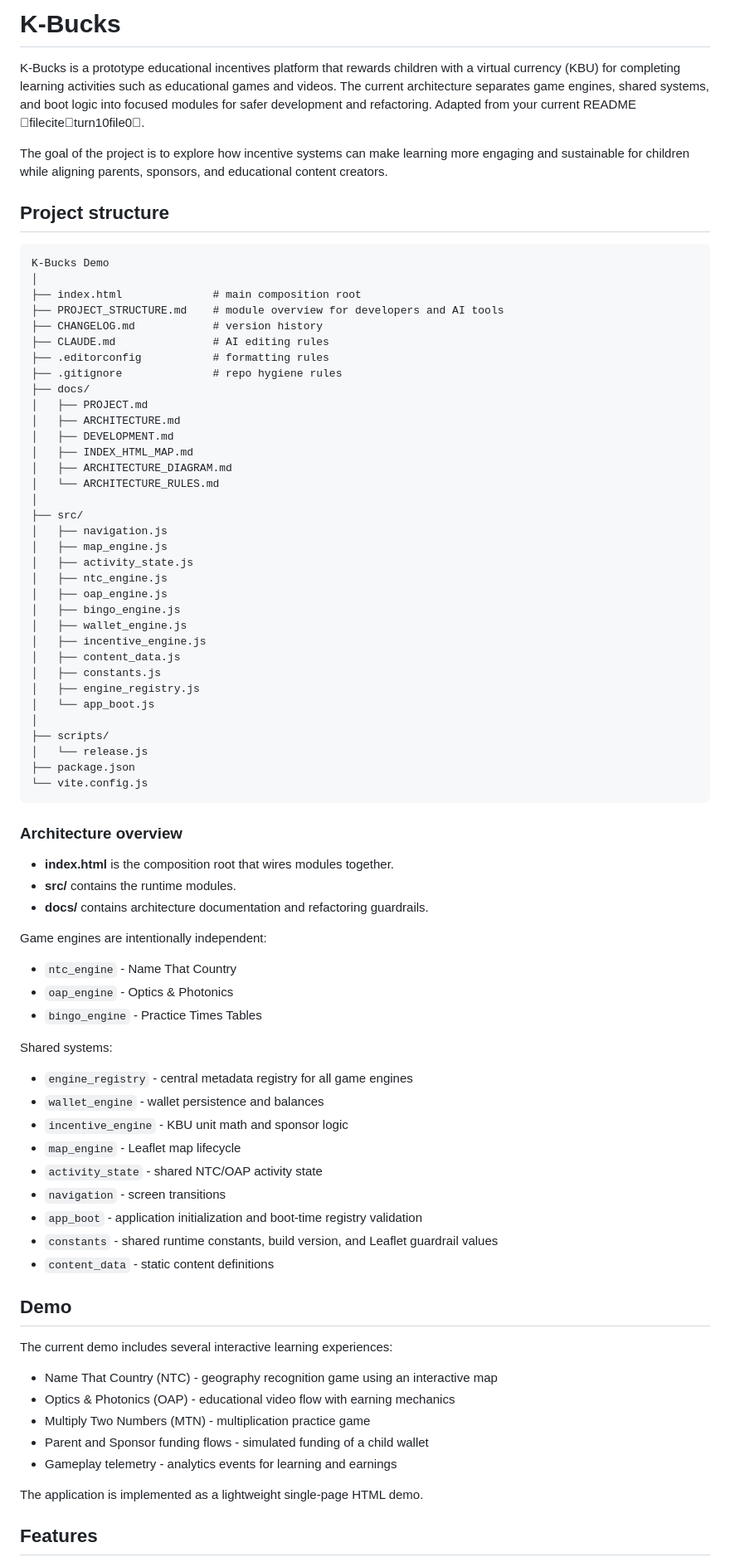
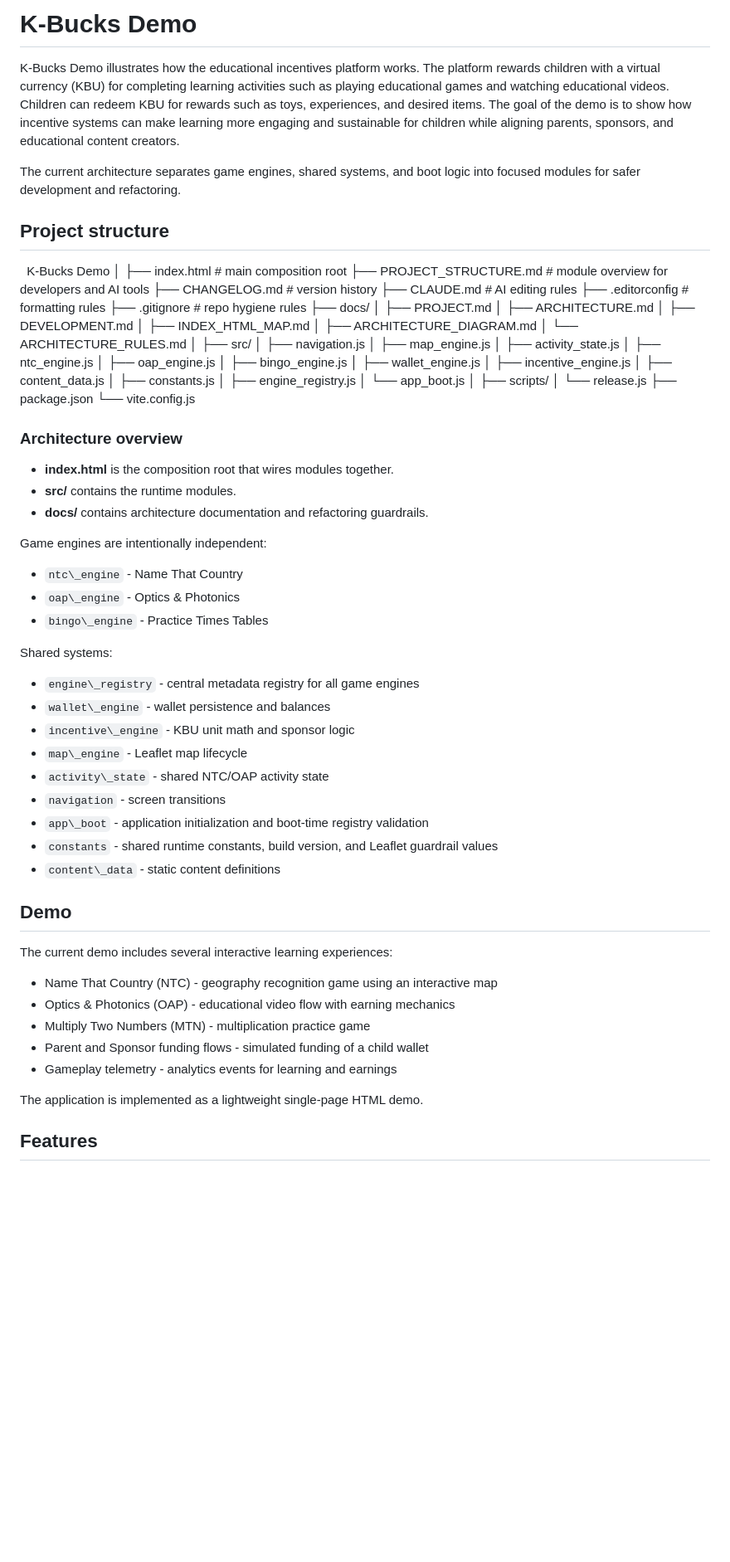
Before and after one commit to bugonthemoon/k-bucks-demo, a Markdown page: README.md, the part around one of its changes. Shown at 83% size. GitHub-like rendering; blank space fills up the shorter version.

```diff
--- a/README.md
+++ b/README.md
@@ -1,15 +1,15 @@
-# K-Bucks
+# K-Bucks Demo
 
-K-Bucks is a prototype educational incentives platform that rewards children with a virtual currency (KBU) for completing learning activities such as educational games and videos. The current architecture separates game engines, shared systems, and boot logic into focused modules for safer development and refactoring. Adapted from your current README fileciteturn10file0.
+K-Bucks Demo illustrates how the educational incentives platform works. The platform rewards children with a virtual currency (KBU) for completing learning activities such as playing educational games and watching educational videos. Children can redeem KBU for rewards such as toys, experiences, and desired items. The goal of the demo is to show how incentive systems can make learning more engaging and sustainable for children while aligning parents, sponsors, and educational content creators.
 
-The goal of the project is to explore how incentive systems can make learning more engaging and sustainable for children while aligning parents, sponsors, and educational content creators.
+The current architecture separates game engines, shared systems, and boot logic into focused modules for safer development and refactoring.
 
 ## Project structure
 
-    K-Bucks Demo
+&nbsp;   K-Bucks Demo
     │
     ├── index.html              # main composition root
-    ├── PROJECT_STRUCTURE.md    # module overview for developers and AI tools
+    ├── PROJECT\_STRUCTURE.md    # module overview for developers and AI tools
     ├── CHANGELOG.md            # version history
     ├── CLAUDE.md               # AI editing rules
     ├── .editorconfig           # formatting rules
@@ -18,62 +18,63 @@ The goal of the project is to explore how incentive systems can make learning mo
     │   ├── PROJECT.md
     │   ├── ARCHITECTURE.md
     │   ├── DEVELOPMENT.md
-    │   ├── INDEX_HTML_MAP.md
-    │   ├── ARCHITECTURE_DIAGRAM.md
-    │   └── ARCHITECTURE_RULES.md
+    │   ├── INDEX\_HTML\_MAP.md
+    │   ├── ARCHITECTURE\_DIAGRAM.md
+    │   └── ARCHITECTURE\_RULES.md
     │
     ├── src/
     │   ├── navigation.js
-    │   ├── map_engine.js
-    │   ├── activity_state.js
-    │   ├── ntc_engine.js
-    │   ├── oap_engine.js
-    │   ├── bingo_engine.js
-    │   ├── wallet_engine.js
-    │   ├── incentive_engine.js
-    │   ├── content_data.js
+    │   ├── map\_engine.js
+    │   ├── activity\_state.js
+    │   ├── ntc\_engine.js
+    │   ├── oap\_engine.js
+    │   ├── bingo\_engine.js
+    │   ├── wallet\_engine.js
+    │   ├── incentive\_engine.js
+    │   ├── content\_data.js
     │   ├── constants.js
-    │   ├── engine_registry.js
-    │   └── app_boot.js
+    │   ├── engine\_registry.js
+    │   └── app\_boot.js
     │
     ├── scripts/
     │   └── release.js
     ├── package.json
     └── vite.config.js
 
+
 ### Architecture overview
 
-- **index.html** is the composition root that wires modules together.
-- **src/** contains the runtime modules.
-- **docs/** contains architecture documentation and refactoring guardrails.
+* **index.html** is the composition root that wires modules together.
+* **src/** contains the runtime modules.
+* **docs/** contains architecture documentation and refactoring guardrails.
 
 Game engines are intentionally independent:
 
-- `ntc_engine` - Name That Country
-- `oap_engine` - Optics & Photonics
-- `bingo_engine` - Practice Times Tables
+* `ntc\_engine` - Name That Country
+* `oap\_engine` - Optics \& Photonics
+* `bingo\_engine` - Practice Times Tables
 
 Shared systems:
 
-- `engine_registry` - central metadata registry for all game engines
-- `wallet_engine` - wallet persistence and balances
-- `incentive_engine` - KBU unit math and sponsor logic
-- `map_engine` - Leaflet map lifecycle
-- `activity_state` - shared NTC/OAP activity state
-- `navigation` - screen transitions
-- `app_boot` - application initialization and boot-time registry validation
-- `constants` - shared runtime constants, build version, and Leaflet guardrail values
-- `content_data` - static content definitions
+* `engine\_registry` - central metadata registry for all game engines
+* `wallet\_engine` - wallet persistence and balances
+* `incentive\_engine` - KBU unit math and sponsor logic
+* `map\_engine` - Leaflet map lifecycle
+* `activity\_state` - shared NTC/OAP activity state
+* `navigation` - screen transitions
+* `app\_boot` - application initialization and boot-time registry validation
+* `constants` - shared runtime constants, build version, and Leaflet guardrail values
+* `content\_data` - static content definitions
 
 ## Demo
 
 The current demo includes several interactive learning experiences:
 
-- Name That Country (NTC) - geography recognition game using an interactive map
-- Optics & Photonics (OAP) - educational video flow with earning mechanics
-- Multiply Two Numbers (MTN) - multiplication practice game
-- Parent and Sponsor funding flows - simulated funding of a child wallet
-- Gameplay telemetry - analytics events for learning and earnings
+* Name That Country (NTC) - geography recognition game using an interactive map
+* Optics \& Photonics (OAP) - educational video flow with earning mechanics
+* Multiply Two Numbers (MTN) - multiplication practice game
+* Parent and Sponsor funding flows - simulated funding of a child wallet
+* Gameplay telemetry - analytics events for learning and earnings
 
 The application is implemented as a lightweight single-page HTML demo.
 
```
Also changed, not shown: other parts of README.md (+43 -33 lines).
